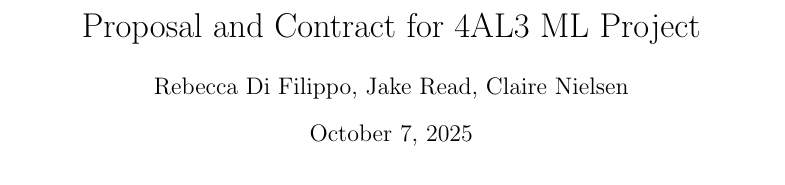
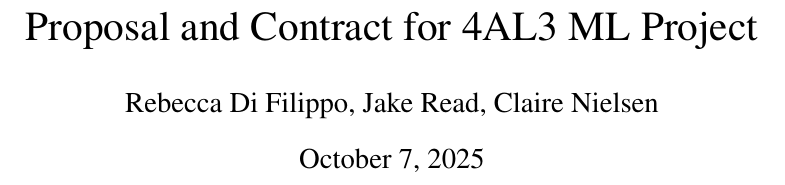
Before and after one commit to rebeccadifilippo/ML_project, a LaTeX document (proposal_contract.tex): part of page 1 of 10, cut so that both start at the same text. Compiled offline with pdfLaTeX.

Commit message:
fixed margins,font,font size

```diff
--- a/proposal_contract.tex
+++ b/proposal_contract.tex
@@ -1,4 +1,4 @@
-\documentclass{article}
+\documentclass[12pt]{article}
 \usepackage{hyperref}
 \usepackage{pdflscape}
 \usepackage{longtable}
@@ -6,10 +6,14 @@
 \usepackage{tabularx}
 \usepackage{booktabs}
 \graphicspath{ {.} }
+\usepackage{times} % or \usepackage{mathptmx} for Times + math
+\usepackage[margin=0.8in]{geometry}
+
 
 \title{Proposal and Contract for 4AL3 ML Project}
 \author{Rebecca Di Filippo, Jake Read, Claire Nielsen}
 \date{\today}
+
 
 \begin{document}
 
```
